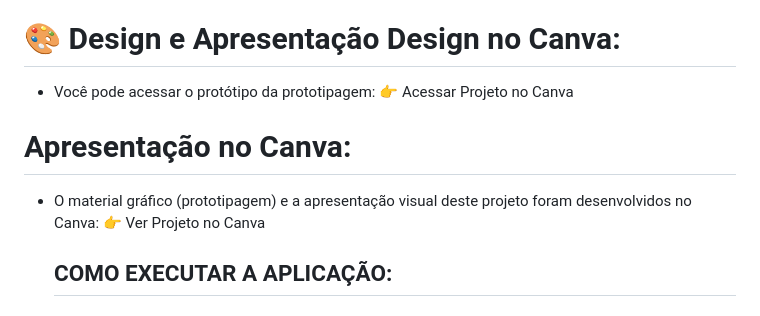
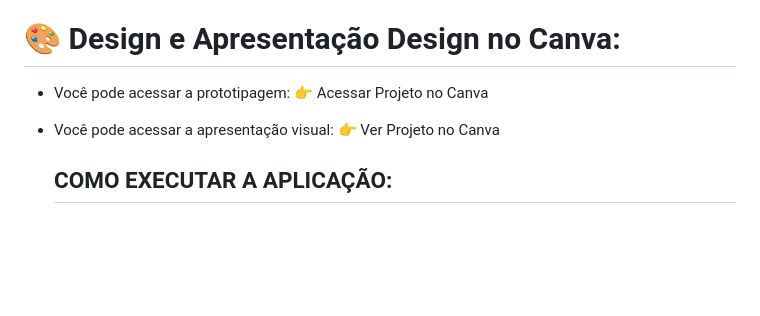
Before and after one commit to dudamarrtiins/clinica-arco-iris, a Markdown page: README.md, the part around one of its changes. Rendered like a GitHub page; blank space fills up the shorter version.

Commit message:
atualização do README - 16/10 - Maria E

```diff
--- a/README.md
+++ b/README.md
@@ -194,10 +194,10 @@ erDiagram
 
 
 # 🎨 Design e Apresentação Design no Canva:
-- Você pode acessar o protótipo da prototipagem: 👉 Acessar Projeto no Canva
+- Você pode acessar a prototipagem: 👉 Acessar Projeto no Canva
 
-# Apresentação no Canva:
-- O material gráfico (prototipagem) e a apresentação visual deste projeto foram desenvolvidos no Canva: 👉 Ver Projeto no Canva
+
+- Você pode acessar a apresentação visual: 👉 Ver Projeto no Canva
 
 
 
```
Also changed, not shown: other parts of README.md (+1 -1 lines).
